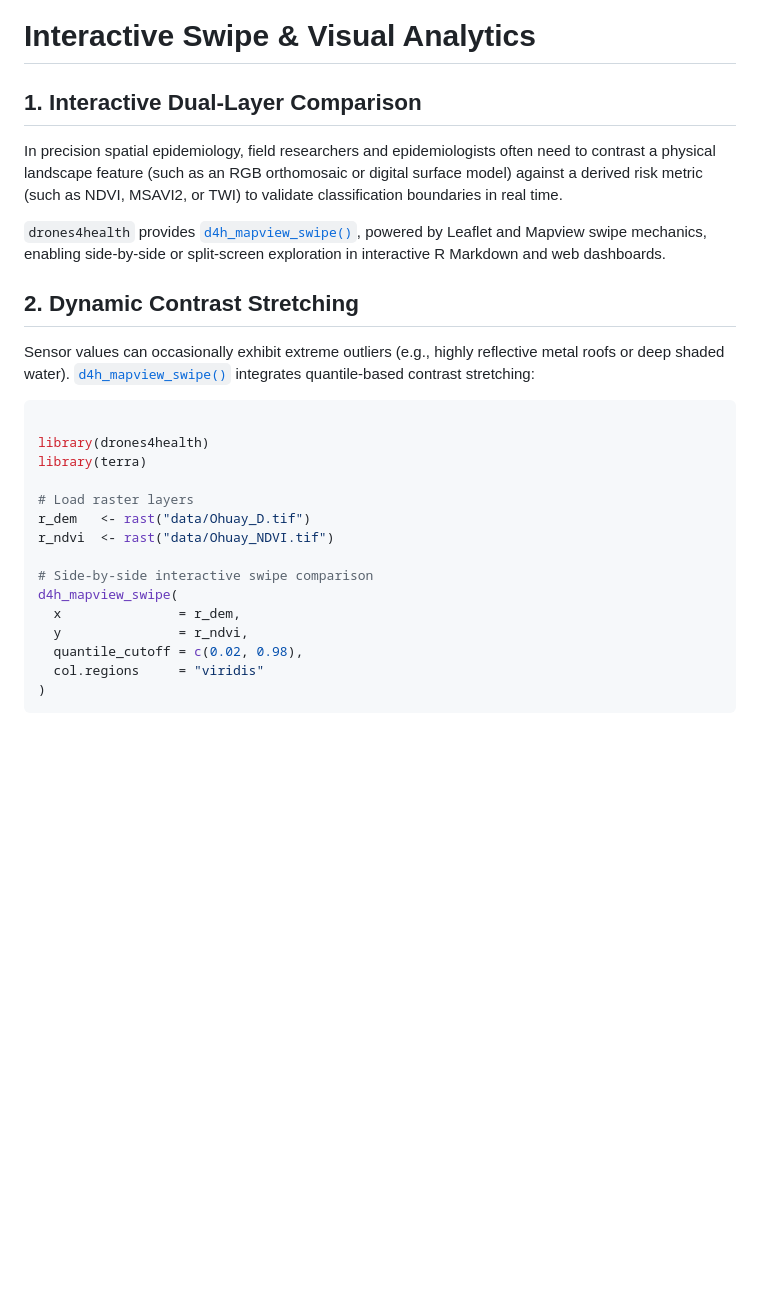
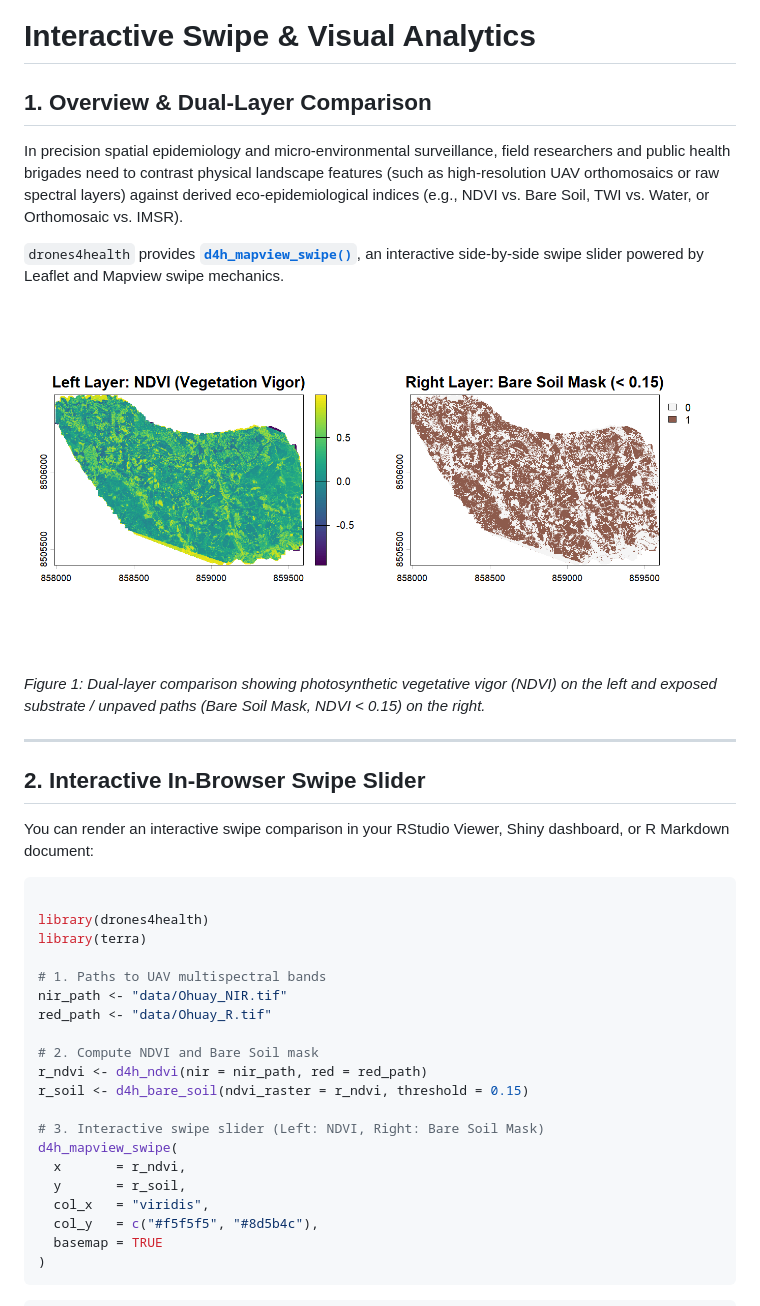
Before and after one commit to JosueFlorian17/drones4health-version-control, a Markdown page: articles/interactive-swipe-analytics.md, the part around one of its changes. GitHub-like rendering; pictures changed too: reference/figures/swipe_ndvi_vs_bare_soil.png (added); blank space fills up the shorter version.

Commit message:
Deploying to gh-pages from @ JosueFlorian17/drones4health-version-control@4a918e1993f5e1e3e56b0349711f6457068511e5 🚀

````diff
--- a/articles/interactive-swipe-analytics.md
+++ b/articles/interactive-swipe-analytics.md
@@ -1,40 +1,52 @@
 # Interactive Swipe & Visual Analytics
 
-## 1. Interactive Dual-Layer Comparison
+## 1. Overview & Dual-Layer Comparison
 
-In precision spatial epidemiology, field researchers and epidemiologists
-often need to contrast a physical landscape feature (such as an RGB
-orthomosaic or digital surface model) against a derived risk metric
-(such as NDVI, MSAVI2, or TWI) to validate classification boundaries in
-real time.
+In precision spatial epidemiology and micro-environmental surveillance,
+field researchers and public health brigades need to contrast physical
+landscape features (such as high-resolution UAV orthomosaics or raw
+spectral layers) against derived eco-epidemiological indices (e.g., NDVI
+vs. Bare Soil, TWI vs. Water, or Orthomosaic vs. IMSR).
 
 `drones4health` provides
-[`d4h_mapview_swipe()`](https://josueflorian17.github.io/drones4health-version-control/reference/d4h_mapview_swipe.md),
-powered by Leaflet and Mapview swipe mechanics, enabling side-by-side or
-split-screen exploration in interactive R Markdown and web dashboards.
+**[`d4h_mapview_swipe()`](https://josueflorian17.github.io/drones4health-version-control/reference/d4h_mapview_swipe.md)**,
+an interactive side-by-side swipe slider powered by Leaflet and Mapview
+swipe mechanics.
 
-## 2. Dynamic Contrast Stretching
+![Interactive Side-by-Side Swipe Comparison: NDVI vs Bare Soil
+Mask](../reference/figures/swipe_ndvi_vs_bare_soil.png)
 
-Sensor values can occasionally exhibit extreme outliers (e.g., highly
-reflective metal roofs or deep shaded water).
-[`d4h_mapview_swipe()`](https://josueflorian17.github.io/drones4health-version-control/reference/d4h_mapview_swipe.md)
-integrates quantile-based contrast stretching:
+*Figure 1: Dual-layer comparison showing photosynthetic vegetative vigor
+(NDVI) on the left and exposed substrate / unpaved paths (Bare Soil
+Mask, NDVI \< 0.15) on the right.*
+
+------------------------------------------------------------------------
+
+## 2. Interactive In-Browser Swipe Slider
+
+You can render an interactive swipe comparison in your RStudio Viewer,
+Shiny dashboard, or R Markdown document:
 
 ``` r
 
 library(drones4health)
 library(terra)
 
-# Load raster layers
-r_dem   <- rast("data/Ohuay_D.tif")
-r_ndvi  <- rast("data/Ohuay_NDVI.tif")
+# 1. Paths to UAV multispectral bands
+nir_path <- "data/Ohuay_NIR.tif"
+red_path <- "data/Ohuay_R.tif"
 
-# Side-by-side interactive swipe comparison
+# 2. Compute NDVI and Bare Soil mask
+r_ndvi <- d4h_ndvi(nir = nir_path, red = red_path)
+r_soil <- d4h_bare_soil(ndvi_raster = r_ndvi, threshold = 0.15)
+
+# 3. Interactive swipe slider (Left: NDVI, Right: Bare Soil Mask)
 d4h_mapview_swipe(
-  x               = r_dem,
-  y               = r_ndvi,
-  quantile_cutoff = c(0.02, 0.98),
-  col.regions     = "viridis"
+  x       = r_ndvi,
+  y       = r_soil,
+  col_x   = "viridis",
+  col_y   = c("#f5f5f5", "#8d5b4c"),
+  basemap = TRUE
 )
 ```
 
````
Also changed, not shown: other parts of articles/interactive-swipe-analytics.md (+46 -6 lines), index.md (+14 -14 lines), reference/figures/swipe_layer_bare_soil.png (added), reference/figures/swipe_layer_ndvi.png (added), 5 other files.
